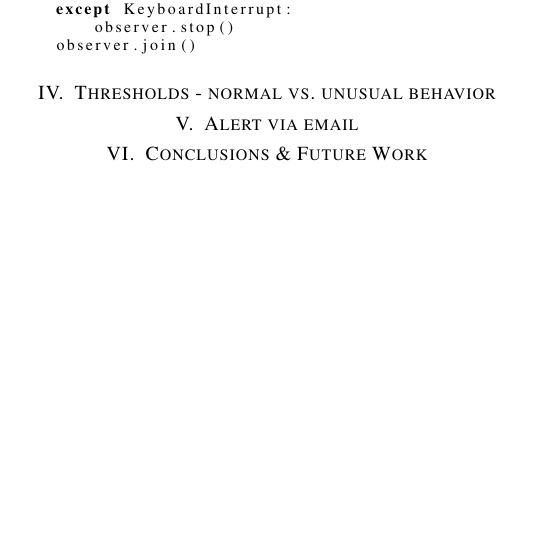
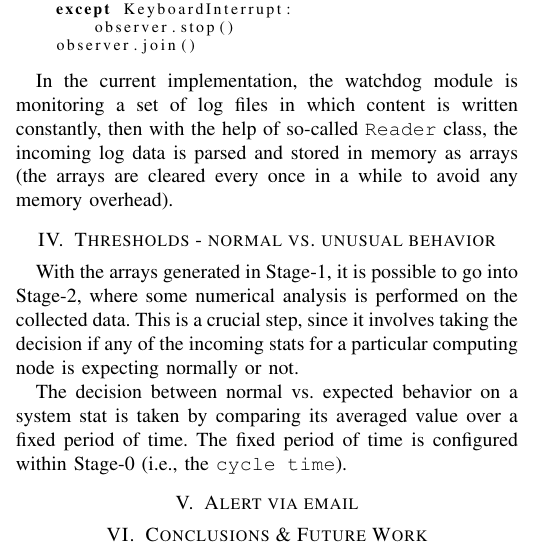
Before and after one commit to basavyr/roEduNet-2021, a LaTeX paper (main.tex): part of one column of page 4 of 4 before the commit and part of one column of page 4 of 5 after it, cut so that both start at the same text, the shorter picture padded with empty space. Compiled offline with pdfLaTeX; a missing font is replaced by an installed copy or a similar font; a LaTeX package or settings file that is missing is left out.

Commit message:
finish watchdog section. starts numerical analysis section

```diff
--- a/main.tex
+++ b/main.tex
@@ -103,8 +103,13 @@ It was already mentioned that one can consider the underlying computing infrastr
     observer.join()
 \end{lstlisting}
 
+In the current implementation, the watchdog module is monitoring a set of log files in which content is written constantly, then with the help of so-called \texttt{Reader} class, the incoming log data is parsed and stored in memory as arrays (the arrays are cleared every once in a while to avoid any memory overhead).
+
 \section{Thresholds - normal vs. unusual behavior}
 \label{section-thresholds}
+
+With the arrays generated in Stage-1, it is possible to go into Stage-2, where some numerical analysis is performed on the collected data. This is a crucial step, since it involves taking the decision if any of the incoming stats for a particular computing node is expecting normally or not.
+\par The decision between normal vs. expected behavior on a system stat is taken by comparing its averaged value over a fixed period of time. The fixed period of time is configured within Stage-0 (i.e., the \texttt{cycle time}).
 
 \section{Alert via email}
 \label{section-email-alert}
```
